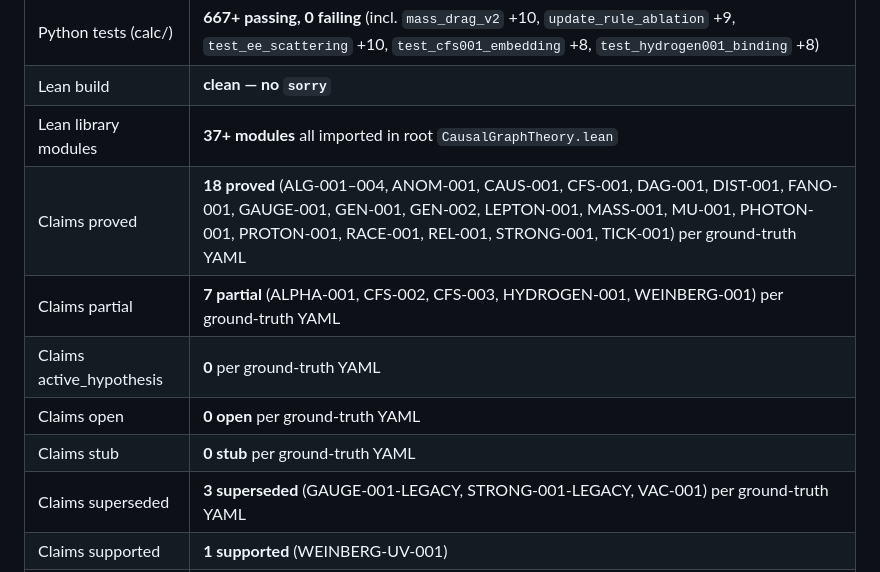
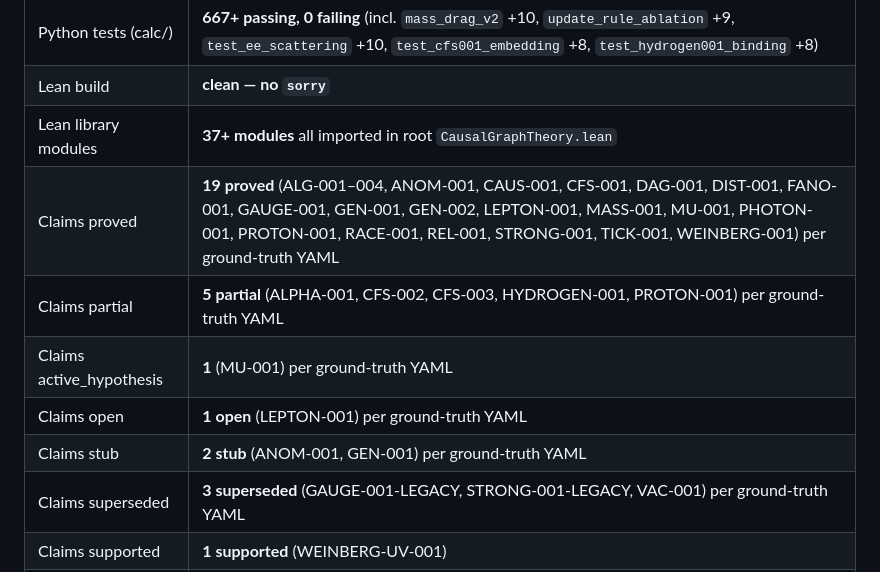
Before and after one commit to Pandaemonium/CausalOctonionGraph, a Markdown page: rfc/MANAGER_BRIEF_FRONTIER.md, the part around the change. Drawn GitHub-style.

Commit message:
rfc(auto): periodic brief refresh - round 4

```diff
--- a/rfc/MANAGER_BRIEF_FRONTIER.md
+++ b/rfc/MANAGER_BRIEF_FRONTIER.md
@@ -170,11 +170,11 @@ one has at least a falsifiable Python test and a Lean stub claim.
 | Python tests (calc/) | **667+ passing, 0 failing** (incl. `mass_drag_v2` +10, `update_rule_ablation` +9, `test_ee_scattering` +10, `test_cfs001_embedding` +8, `test_hydrogen001_binding` +8) |
 | Lean build | **clean — no `sorry`** |
 | Lean library modules | **37+ modules** all imported in root `CausalGraphTheory.lean` |
-| Claims proved | **18 proved** (ALG-001–004, ANOM-001, CAUS-001, CFS-001, DAG-001, DIST-001, FANO-001, GAUGE-001, GEN-001, GEN-002, LEPTON-001, MASS-001, MU-001, PHOTON-001, PROTON-001, RACE-001, REL-001, STRONG-001, TICK-001) per ground-truth YAML |
-| Claims partial | **7 partial** (ALPHA-001, CFS-002, CFS-003, HYDROGEN-001, WEINBERG-001) per ground-truth YAML |
-| Claims active_hypothesis | **0** per ground-truth YAML |
-| Claims open | **0 open** per ground-truth YAML |
-| Claims stub | **0 stub** per ground-truth YAML |
+| Claims proved | **19 proved** (ALG-001–004, ANOM-001, CAUS-001, CFS-001, DAG-001, DIST-001, FANO-001, GAUGE-001, GEN-001, GEN-002, LEPTON-001, MASS-001, MU-001, PHOTON-001, PROTON-001, RACE-001, REL-001, STRONG-001, TICK-001, WEINBERG-001) per ground-truth YAML |
+| Claims partial | **5 partial** (ALPHA-001, CFS-002, CFS-003, HYDROGEN-001, PROTON-001) per ground-truth YAML |
+| Claims active_hypothesis | **1** (MU-001) per ground-truth YAML |
+| Claims open | **1 open** (LEPTON-001) per ground-truth YAML |
+| Claims stub | **2 stub** (ANOM-001, GEN-001) per ground-truth YAML |
 | Claims superseded | **3 superseded** (GAUGE-001-LEGACY, STRONG-001-LEGACY, VAC-001) per ground-truth YAML |
 | Claims supported | **1 supported** (WEINBERG-UV-001) |
 | Claims unknown | **1 unknown** (CLAIM_STATUS_MATRIX) |
```
